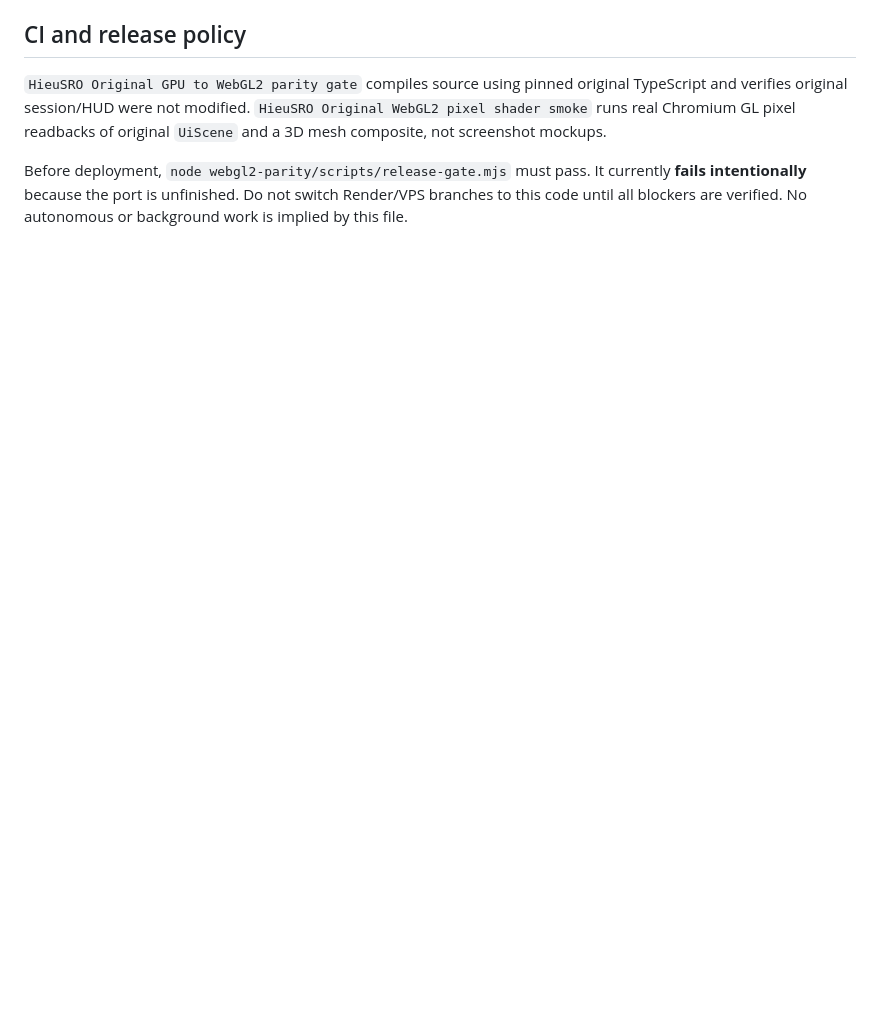
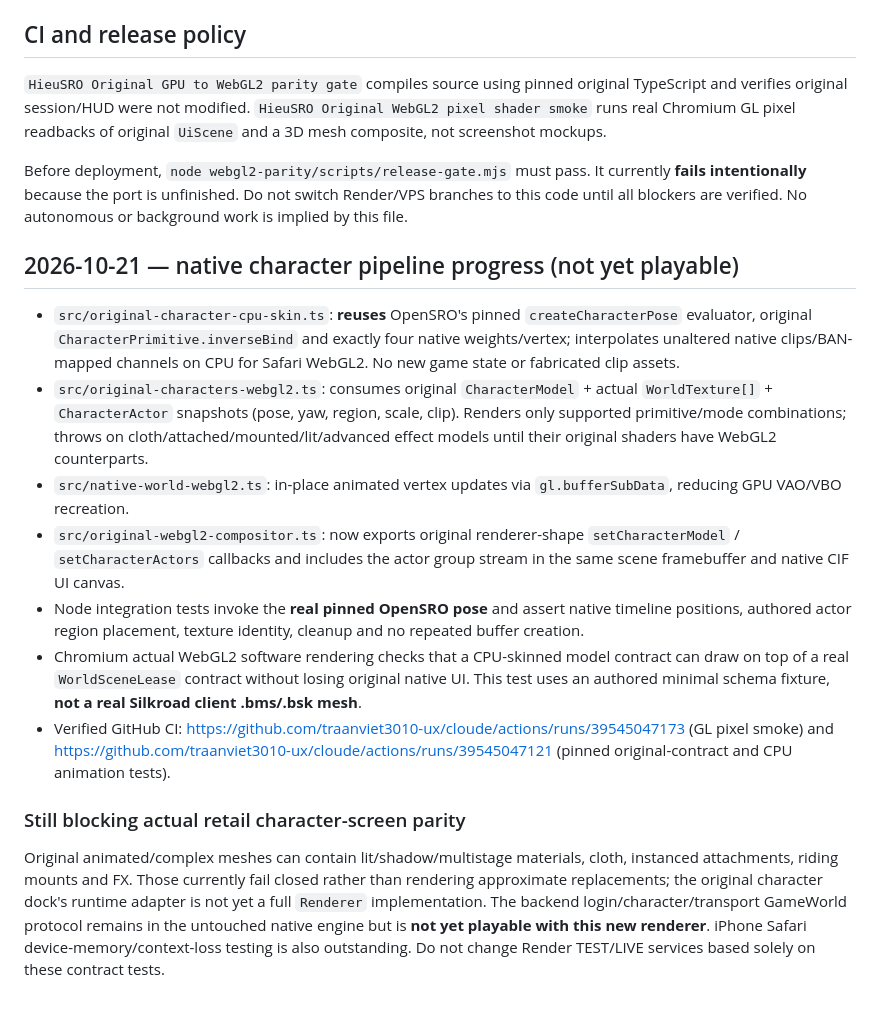
Before and after one commit to traanviet3010-ux/cloude, a Markdown page: webgl2-parity/README.md, the part around the change. Drawn GitHub-style; blank space fills up the shorter version.

Commit message:
docs(webgl2): document real native character pose and browser actor tests, remaining retail model blockers

```diff
--- a/webgl2-parity/README.md
+++ b/webgl2-parity/README.md
@@ -51,3 +51,18 @@ All of the following MUST be fully ported and parity-tested with the old GPU bra
 `HieuSRO Original GPU to WebGL2 parity gate` compiles source using pinned original TypeScript and verifies original session/HUD were not modified. `HieuSRO Original WebGL2 pixel shader smoke` runs real Chromium GL pixel readbacks of original `UiScene` and a 3D mesh composite, not screenshot mockups.
 
 Before deployment, `node webgl2-parity/scripts/release-gate.mjs` must pass. It currently **fails intentionally** because the port is unfinished. Do not switch Render/VPS branches to this code until all blockers are verified. No autonomous or background work is implied by this file.
+
+
+## 2026-10-21 — native character pipeline progress (not yet playable)
+
+- `src/original-character-cpu-skin.ts`: **reuses** OpenSRO's pinned `createCharacterPose` evaluator, original `CharacterPrimitive.inverseBind` and exactly four native weights/vertex; interpolates unaltered native clips/BAN-mapped channels on CPU for Safari WebGL2. No new game state or fabricated clip assets.
+- `src/original-characters-webgl2.ts`: consumes original `CharacterModel` + actual `WorldTexture[]` + `CharacterActor` snapshots (pose, yaw, region, scale, clip). Renders only supported primitive/mode combinations; throws on cloth/attached/mounted/lit/advanced effect models until their original shaders have WebGL2 counterparts.
+- `src/native-world-webgl2.ts`: in-place animated vertex updates via `gl.bufferSubData`, reducing GPU VAO/VBO recreation.
+- `src/original-webgl2-compositor.ts`: now exports original renderer-shape `setCharacterModel` / `setCharacterActors` callbacks and includes the actor group stream in the same scene framebuffer and native CIF UI canvas.
+- Node integration tests invoke the **real pinned OpenSRO pose** and assert native timeline positions, authored actor region placement, texture identity, cleanup and no repeated buffer creation.
+- Chromium actual WebGL2 software rendering checks that a CPU-skinned model contract can draw on top of a real `WorldSceneLease` contract without losing original native UI. This test uses an authored minimal schema fixture, **not a real Silkroad client .bms/.bsk mesh**.
+- Verified GitHub CI: <https://github.com/traanviet3010-ux/cloude/actions/runs/39545047173> (GL pixel smoke) and <https://github.com/traanviet3010-ux/cloude/actions/runs/39545047121> (pinned original-contract and CPU animation tests).
+
+### Still blocking actual retail character-screen parity
+
+Original animated/complex meshes can contain lit/shadow/multistage materials, cloth, instanced attachments, riding mounts and FX. Those currently fail closed rather than rendering approximate replacements; the original character dock's runtime adapter is not yet a full `Renderer` implementation. The backend login/character/transport GameWorld protocol remains in the untouched native engine but is **not yet playable with this new renderer**. iPhone Safari device-memory/context-loss testing is also outstanding. Do not change Render TEST/LIVE services based solely on these contract tests.
```
